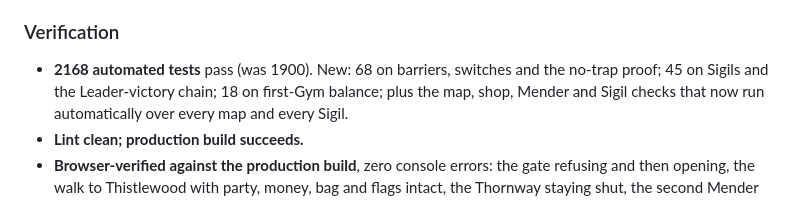
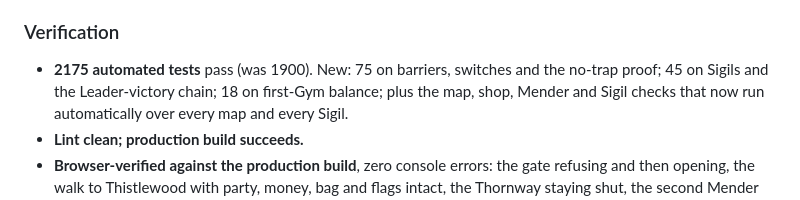
Before and after one commit to TheInfuriator/Monster-RPG, a Markdown page: CHANGELOG.md, the part around the change. Rendered like a GitHub page.

```diff
--- a/CHANGELOG.md
+++ b/CHANGELOG.md
@@ -146,7 +146,7 @@ than a note, because balance rots silently.
 
 ### Verification
 
-- **2168 automated tests** pass (was 1900). New: 68 on barriers, switches and
+- **2175 automated tests** pass (was 1900). New: 75 on barriers, switches and
   the no-trap proof; 45 on Sigils and the Leader-victory chain; 18 on first-Gym
   balance; plus the map, shop, Mender and Sigil checks that now run
   automatically over every map and every Sigil.
```
Also changed, not shown: README.md (+1 -1 lines), TODO.md (+1 -1 lines).
